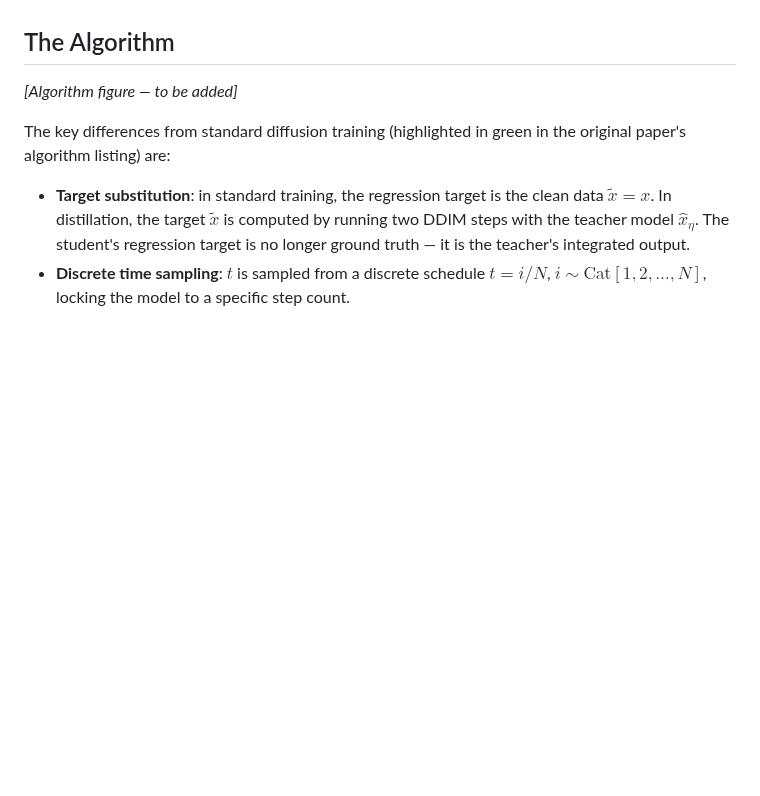
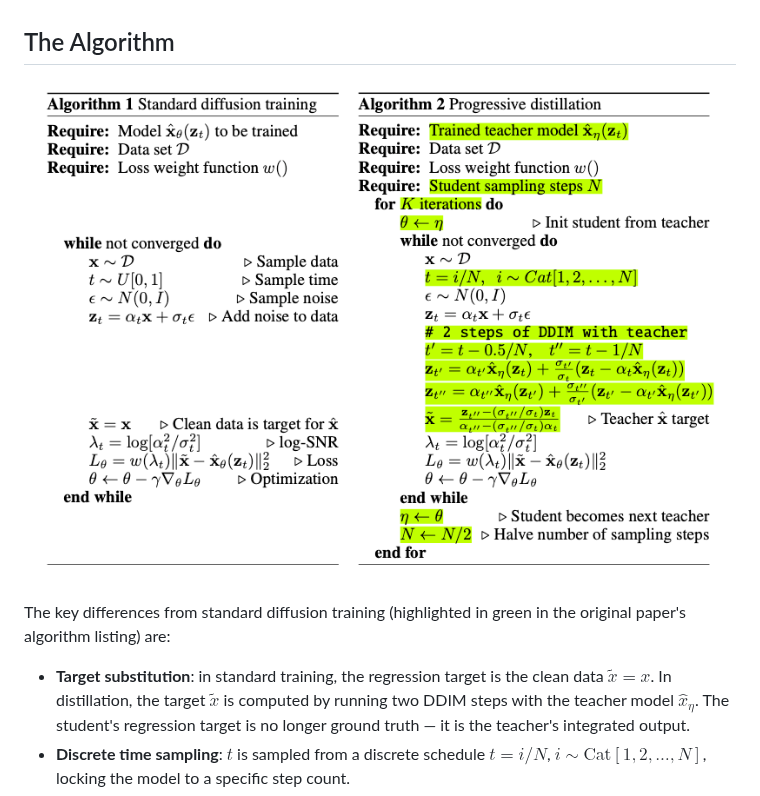
Before and after one commit to dwilliams-github/knowledge, a Markdown page: topics/generative-models/progressive-distillation.md, the part around the change. Rendered like a GitHub page; pictures changed too: images/progressive-distillation-algorithm.png (added); blank space fills up the shorter version.

Commit message:
Add images directory; rename and move algorithm figure; update markdown link
Co-Authored-By: Claude Sonnet 4.6 <noreply@anthropic.com>

```diff
--- a/topics/generative-models/progressive-distillation.md
+++ b/topics/generative-models/progressive-distillation.md
@@ -36,7 +36,7 @@ Each round halves the required step count. Starting from 8192 steps, the authors
 
 ## The Algorithm
 
-*[Algorithm figure — to be added]*
+![Progressive distillation algorithm](../../images/progressive-distillation-algorithm.png)
 
 The key differences from standard diffusion training (highlighted in green in the original paper's algorithm listing) are:
 
```
Also changed, not shown: 1 other file.
